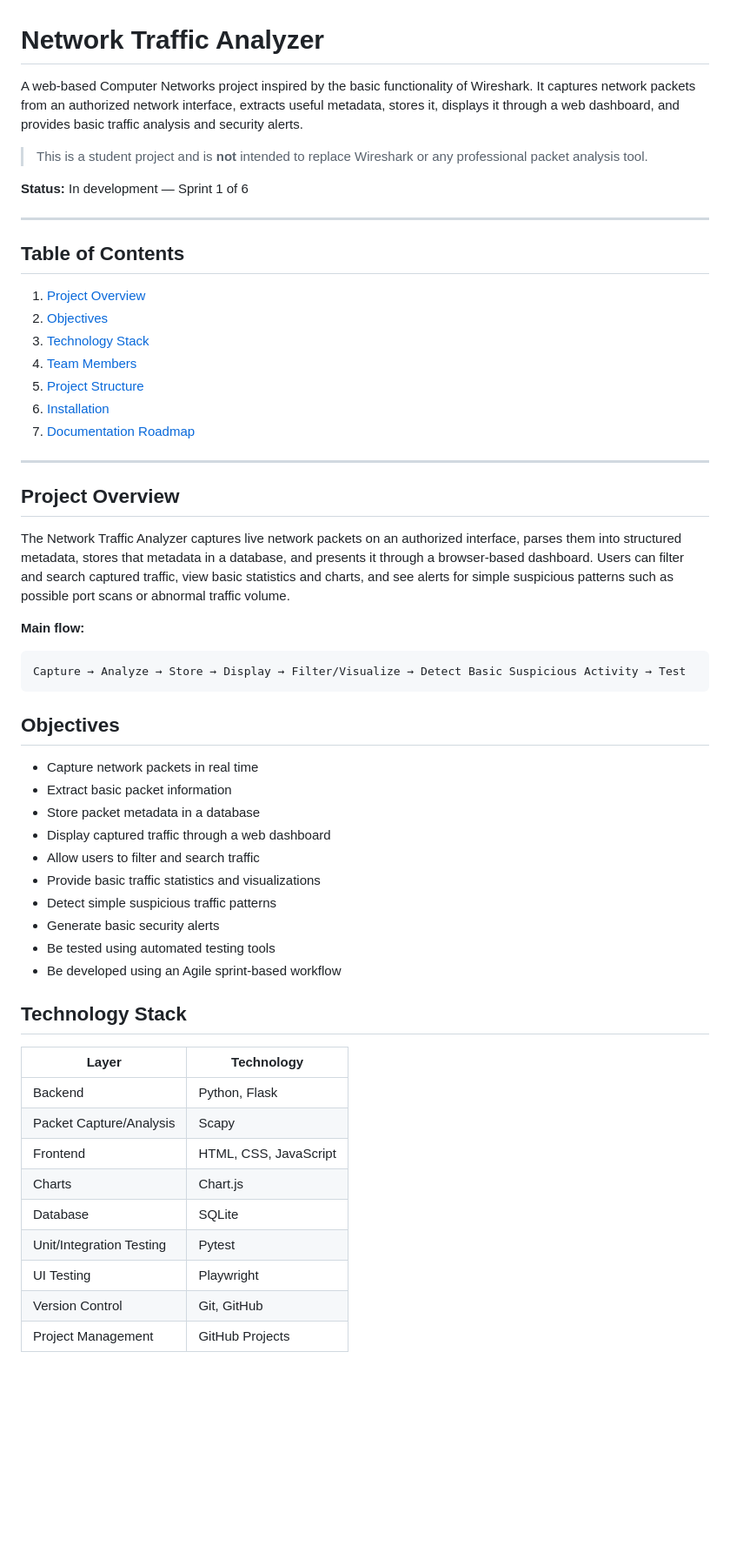
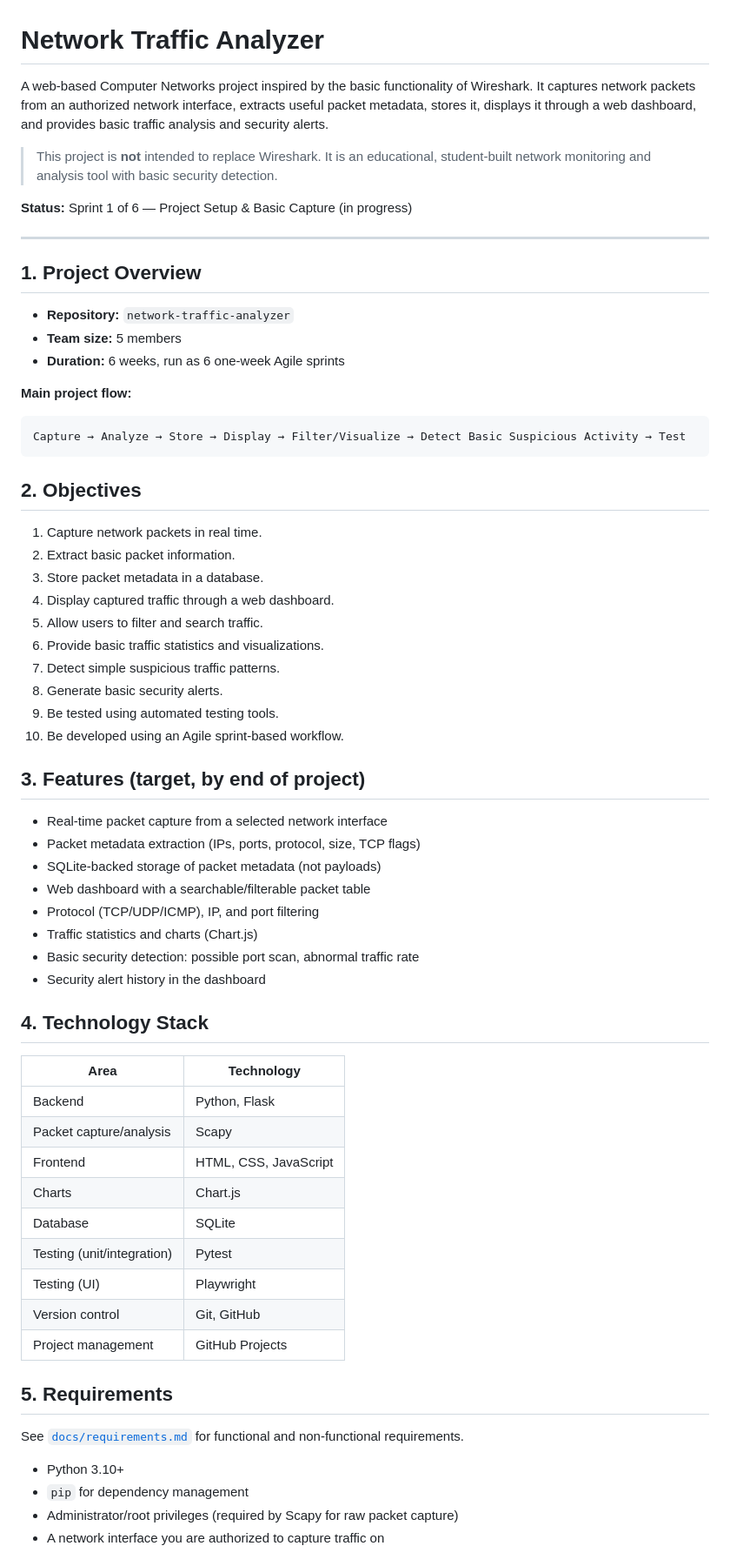
Before and after one commit to jj-mudgal/network-traffic-analyzer, a Markdown page: README.md, the part around one of its changes. Shown at 87% size. GitHub-like rendering; blank space fills up the shorter version.

Commit message:
docs: update project readme

````diff
--- a/README.md
+++ b/README.md
@@ -1,58 +1,69 @@
 # Network Traffic Analyzer
 
-A web-based Computer Networks project inspired by the basic functionality of Wireshark. It captures network packets from an authorized network interface, extracts useful metadata, stores it, displays it through a web dashboard, and provides basic traffic analysis and security alerts.
+A web-based Computer Networks project inspired by the basic functionality of Wireshark. It captures network packets from an authorized network interface, extracts useful packet metadata, stores it, displays it through a web dashboard, and provides basic traffic analysis and security alerts.
 
-> This is a student project and is **not** intended to replace Wireshark or any professional packet analysis tool.
+> This project is **not** intended to replace Wireshark. It is an educational, student-built network monitoring and analysis tool with basic security detection.
 
-**Status:** In development — Sprint 1 of 6
+**Status:** Sprint 1 of 6 — Project Setup & Basic Capture (in progress)
 
 ---
 
-## Table of Contents
+## 1. Project Overview
 
-1. [Project Overview](#project-overview)
-2. [Objectives](#objectives)
-3. [Technology Stack](#technology-stack)
-4. [Team Members](#team-members)
-5. [Project Structure](#project-structure)
-6. [Installation](#installation)
-7. [Documentation Roadmap](#documentation-roadmap)
+- **Repository:** `network-traffic-analyzer`
+- **Team size:** 5 members
+- **Duration:** 6 weeks, run as 6 one-week Agile sprints
 
----
-
-## Project Overview
-
-The Network Traffic Analyzer captures live network packets on an authorized interface, parses them into structured metadata, stores that metadata in a database, and presents it through a browser-based dashboard. Users can filter and search captured traffic, view basic statistics and charts, and see alerts for simple suspicious patterns such as possible port scans or abnormal traffic volume.
-
-**Main flow:**
+**Main project flow:**
 
 ```
 Capture → Analyze → Store → Display → Filter/Visualize → Detect Basic Suspicious Activity → Test
 ```
 
-## Objectives
+## 2. Objectives
 
-- Capture network packets in real time
-- Extract basic packet information
-- Store packet metadata in a database
-- Display captured traffic through a web dashboard
-- Allow users to filter and search traffic
-- Provide basic traffic statistics and visualizations
-- Detect simple suspicious traffic patterns
-- Generate basic security alerts
-- Be tested using automated testing tools
-- Be developed using an Agile sprint-based workflow
+1. Capture network packets in real time.
+2. Extract basic packet information.
+3. Store packet metadata in a database.
+4. Display captured traffic through a web dashboard.
+5. Allow users to filter and search traffic.
+6. Provide basic traffic statistics and visualizations.
+7. Detect simple suspicious traffic patterns.
+8. Generate basic security alerts.
+9. Be tested using automated testing tools.
+10. Be developed using an Agile sprint-based workflow.
 
-## Technology Stack
+## 3. Features (target, by end of project)
 
-| Layer | Technology |
+- Real-time packet capture from a selected network interface
+- Packet metadata extraction (IPs, ports, protocol, size, TCP flags)
+- SQLite-backed storage of packet metadata (not payloads)
+- Web dashboard with a searchable/filterable packet table
+- Protocol (TCP/UDP/ICMP), IP, and port filtering
+- Traffic statistics and charts (Chart.js)
+- Basic security detection: possible port scan, abnormal traffic rate
+- Security alert history in the dashboard
+
+## 4. Technology Stack
+
+| Area | Technology |
 |---|---|
 | Backend | Python, Flask |
-| Packet Capture/Analysis | Scapy |
+| Packet capture/analysis | Scapy |
 | Frontend | HTML, CSS, JavaScript |
 | Charts | Chart.js |
 | Database | SQLite |
-| Unit/Integration Testing | Pytest |
-| UI Testing | Playwright |
-| Version Control | Git, GitHub |
-| Project Management | GitHub Projects |
+| Testing (unit/integration) | Pytest |
+| Testing (UI) | Playwright |
+| Version control | Git, GitHub |
+| Project management | GitHub Projects |
+
+## 5. Requirements
+
+See [`docs/requirements.md`](docs/requirements.md) for functional and non-functional requirements.
+
+- Python 3.10+
+- `pip` for dependency management
+- Administrator/root privileges (required by Scapy for raw packet capture)
+- A network interface you are authorized to capture traffic on
+
````
Also changed, not shown: other parts of README.md (+124 -59 lines).
